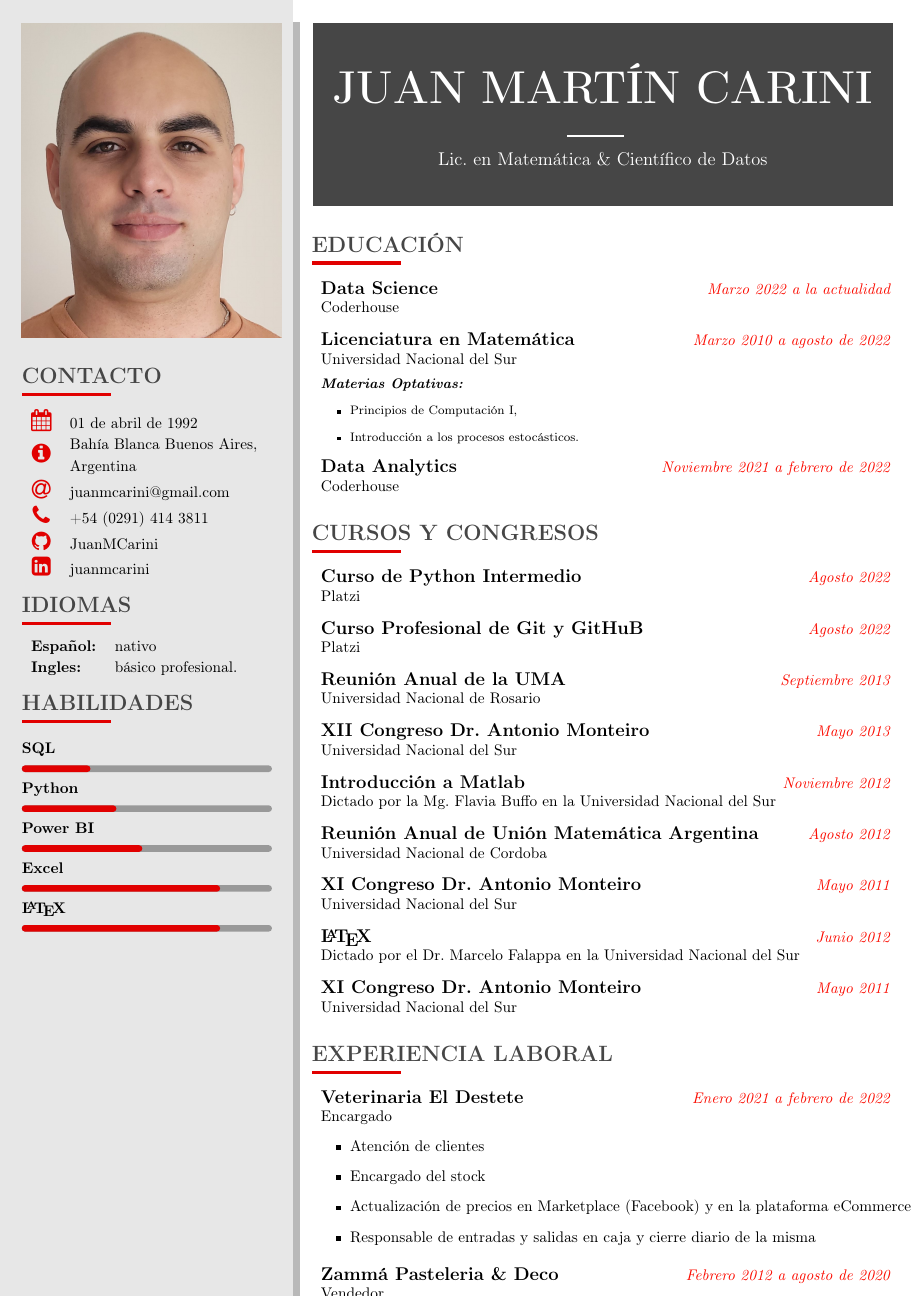
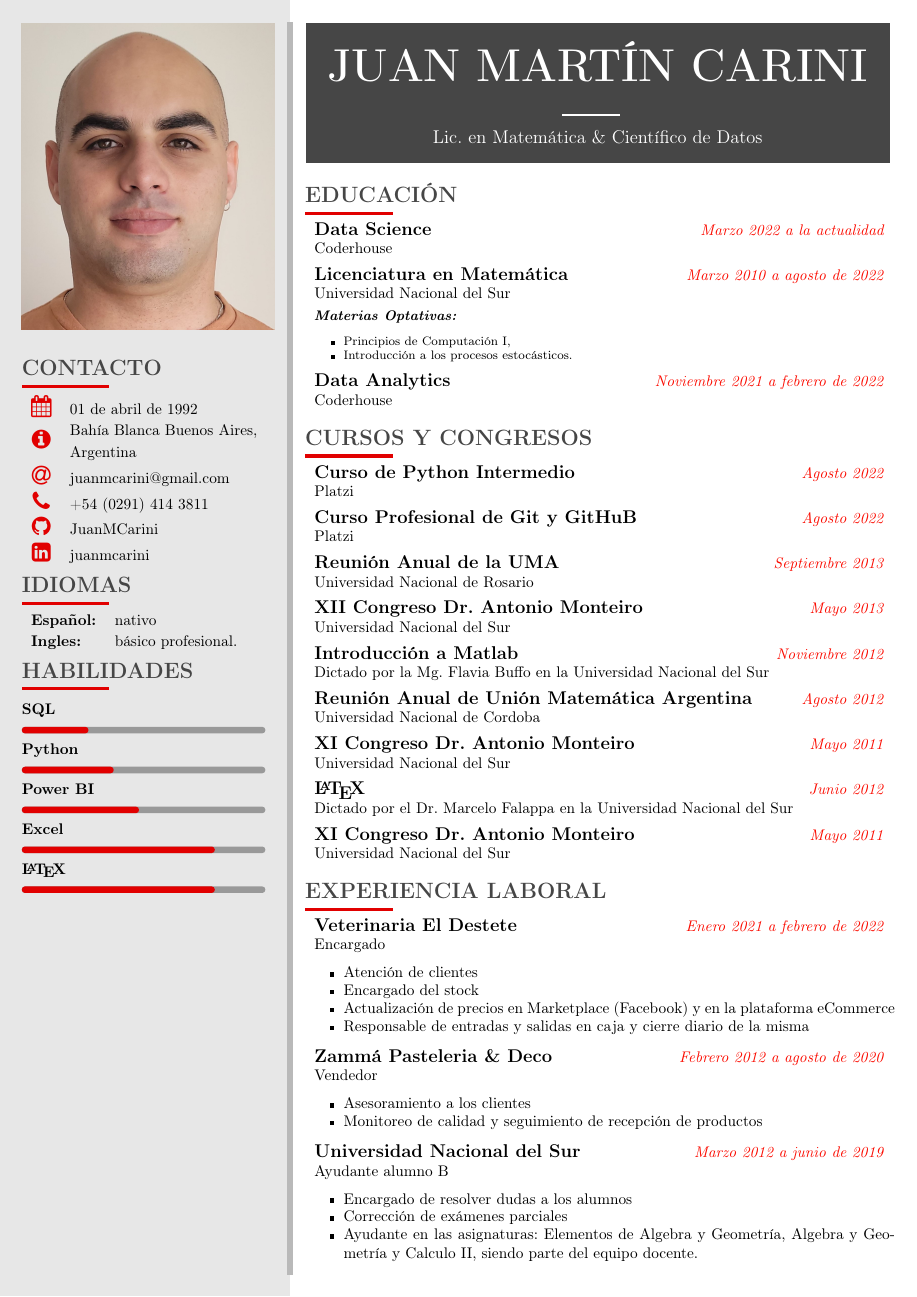
Before and after one commit to JuanMCarini/CV, a LaTeX CV (CV - Carini, Juan Martín.tex): page 1 of 2 before the commit and the whole page after it. Compiled offline with pdfLaTeX.

Commit message:
Ya terminado, en su primer versión.

```diff
--- a/CV - Carini, Juan Martín.tex
+++ b/CV - Carini, Juan Martín.tex
@@ -1,10 +1,10 @@
-\documentclass{article}
+\documentclass[10pt]{article}
 
 \usepackage[spanish]{babel} % Idioma del CV en español.
 \usepackage[utf8]{inputenc} % Para caracteres especiales.
 
 \usepackage[a4paper]{geometry} % Definimos estilos de página.
-\geometry{top=0.5cm, bottom=0cm, left=0.5cm, right=0cm} % Eliminamos todos los márgenes posibles.
+\geometry{top=0.5cm, bottom=0.5cm, left=0.5cm, right=0.5cm} % Eliminamos todos los márgenes posibles.
 
 %-----------------------------------------------------------------------------------------------
 % TEXTO E ICONOS
@@ -71,6 +71,9 @@
 \usepackage{array} % Para tener un mejor manejo de tablas.
 \usepackage{multirow}
 
+% Achicamos el interlineado en los los listados de items:
+\let\olditemize\itemize\def\itemize{\olditemize\itemsep=-4pt }
+
 %-----------------------------------------------------------------------------------------------
 %   PAQUETES LÓGICOS
 %-----------------------------------------------------------------------------------------------
@@ -83,10 +86,10 @@
 %-----------------------------------------------------------------------------------------------
 
 \newcommand{\cvsection}[1] {
-    \vspace{10pt}
+    \vspace{6pt}
 	\textbf{\Large{\textcolor{darkcol}{\uppercase{#1}}}}\\[-4pt]
         \textcolor{maincol}{ \rule{0.1\textwidth}{2pt} }
-    \vspace{8pt}
+    \vspace{4pt}
 	}
 
 %-----------------------------------------------------------------------------------------------
@@ -114,13 +117,13 @@
 %-----------------------------------------------------------------------------------------------
 
 \newcommand{\itemedu}[3]{
-    \vspace{2pt}
+    \vspace{0pt}
     \begin{tabular*}{13.5cm}{l@{\extracolsep{\fill}}r}
         {\large\textbf{#1}} & {\color{red}\textit{#2}} \\
         % \multicolumn{2}{l}{{\normalfont{#3}}} \\
         {\normalfont{#3}} & \\
     \end{tabular*}\\
-    \vspace{4pt}
+    \vspace{2pt}
 
 }
 
@@ -129,7 +132,7 @@
 %-----------------------------------------------------------------------------------------------
 
 \newcommand{\itememplo}[7]{
-    \vspace{2pt}
+    \vspace{0pt}
     \begin{tabular*}{13.5cm}{l@{\extracolsep{\fill}}r}
         {\large\textbf{#1}} & {\color{red}\textit{#2}} \\
         {\normalfont{#3}} & \\
@@ -142,7 +145,7 @@
             \ifthenelse{\isempty{#7}}{}{\item #7}
         \end{itemize}
     }
-    \vspace{4pt}
+    \vspace{2pt}
 
 }
 
@@ -208,7 +211,7 @@
 %===============================================================================================%
 %   CABECERA
 %===============================================================================================%
-\fcolorbox{white}{darkcol}{\begin{minipage}[c][4cm][c]{0.96\mpwidth}
+\fcolorbox{white}{darkcol}{\begin{minipage}[c][3cm][c]{0.99\mpwidth}
 	\begin{center}
 		\HUGE{ \textbf{ \textcolor{white}{ \uppercase{JUAN MARTÍN CARINI} } } } \\[-50pt]
 		\textcolor{white}{ \rule{0.1\textwidth}{1.25pt} } \\[4pt]
```
Also changed, not shown: CV - Carini, Juan Martín.pdf.
